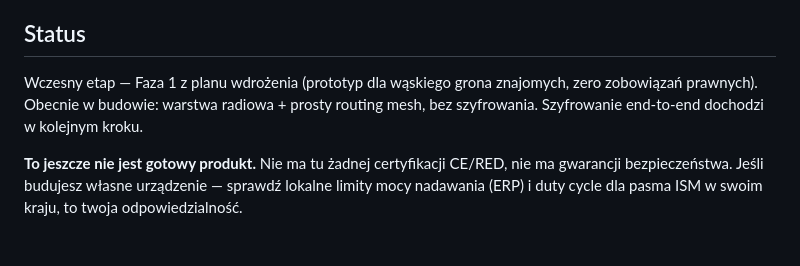
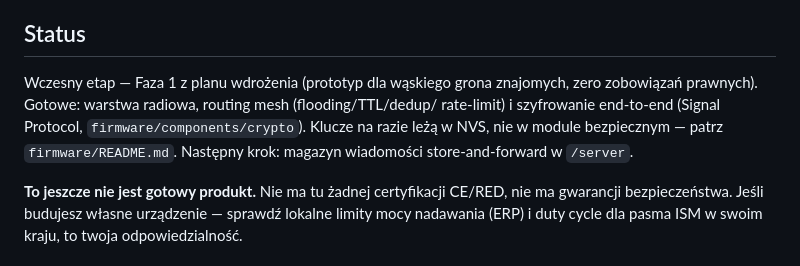
Before and after one commit to SanTobinoOfficial/PabianiceMeshOS, a Markdown page: README.md, the part around the change. Rendered like a GitHub page.

Commit message:
readme: zaktualizuj status projektu

```diff
--- a/README.md
+++ b/README.md
@@ -14,8 +14,10 @@ kalkulacja pokrycia miasta, fazy wdrożenia).
 ## Status
 
 Wczesny etap — Faza 1 z planu wdrożenia (prototyp dla wąskiego grona znajomych,
-zero zobowiązań prawnych). Obecnie w budowie: warstwa radiowa + prosty routing mesh,
-bez szyfrowania. Szyfrowanie end-to-end dochodzi w kolejnym kroku.
+zero zobowiązań prawnych). Gotowe: warstwa radiowa, routing mesh (flooding/TTL/dedup/
+rate-limit) i szyfrowanie end-to-end (Signal Protocol, `firmware/components/crypto`).
+Klucze na razie leżą w NVS, nie w module bezpiecznym — patrz `firmware/README.md`.
+Następny krok: magazyn wiadomości store-and-forward w `/server`.
 
 **To jeszcze nie jest gotowy produkt.** Nie ma tu żadnej certyfikacji CE/RED, nie ma
 gwarancji bezpieczeństwa. Jeśli budujesz własne urządzenie — sprawdź lokalne limity
```
